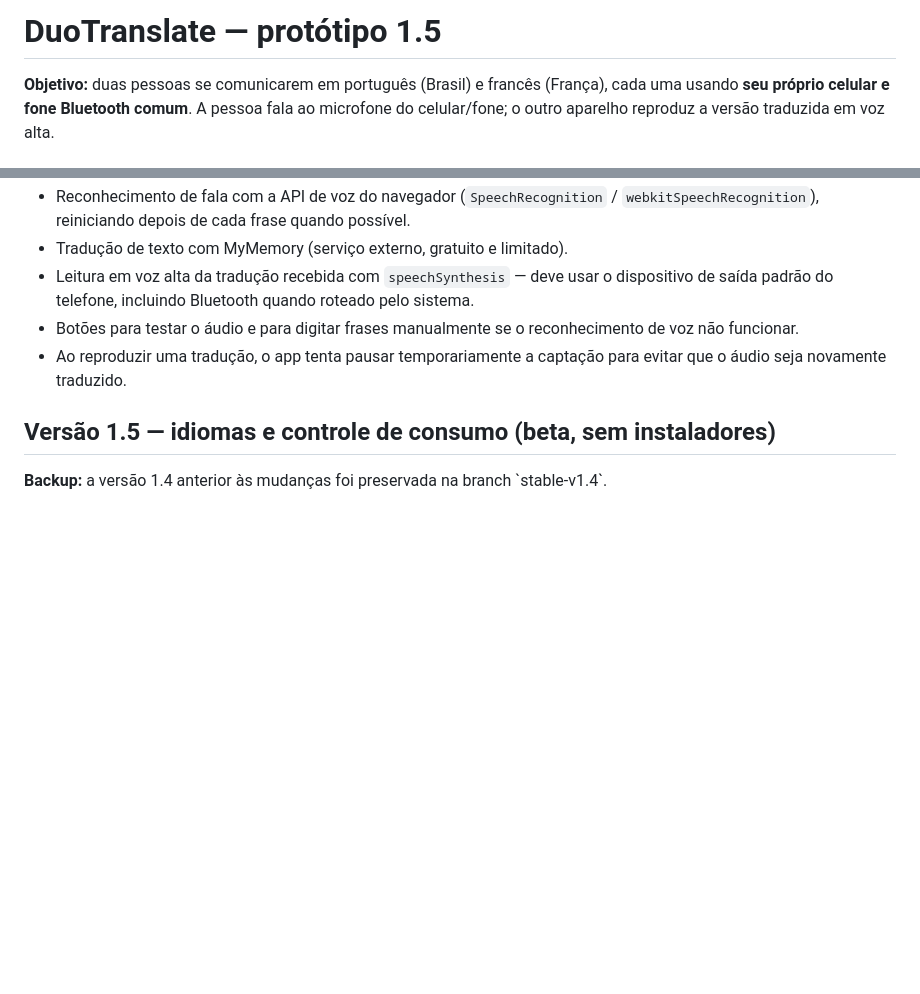
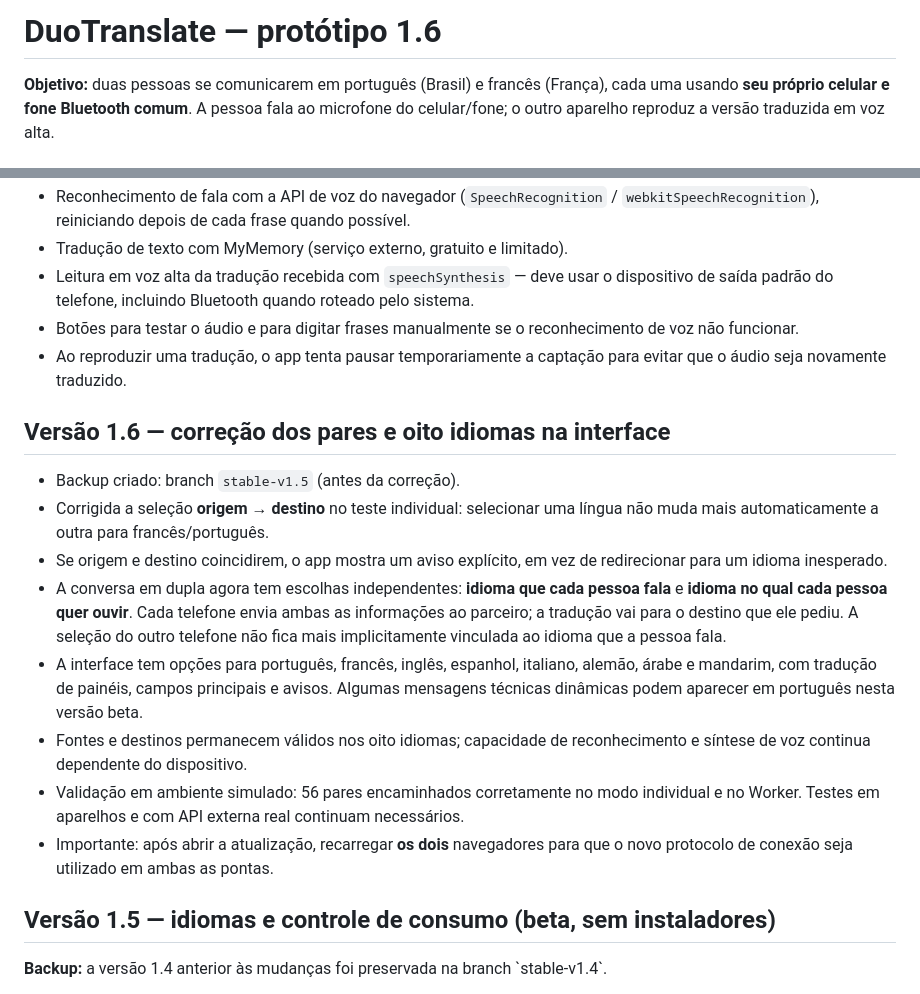
Before and after one commit to jvictorsouza217-tech/duotranslate, a Markdown page: README.md, 2 parts joined by grey strips. GitHub-like rendering; blank space fills up the shorter version.

Commit message:
v1.6 documentar seleção independente, oito interfaces e testes

```diff
--- a/README.md
+++ b/README.md
@@ -1,4 +1,4 @@
-# DuoTranslate — protótipo 1.5
+# DuoTranslate — protótipo 1.6
 
 **Objetivo:** duas pessoas se comunicarem em português (Brasil) e francês (França), cada uma usando **seu próprio celular e fone Bluetooth comum**. A pessoa fala ao microfone do celular/fone; o outro aparelho reproduz a versão traduzida em voz alta.
 
@@ -13,6 +13,17 @@
 - Leitura em voz alta da tradução recebida com `speechSynthesis` — deve usar o dispositivo de saída padrão do telefone, incluindo Bluetooth quando roteado pelo sistema.
 - Botões para testar o áudio e para digitar frases manualmente se o reconhecimento de voz não funcionar.
 - Ao reproduzir uma tradução, o app tenta pausar temporariamente a captação para evitar que o áudio seja novamente traduzido.
+
+## Versão 1.6 — correção dos pares e oito idiomas na interface
+
+- Backup criado: branch `stable-v1.5` (antes da correção).
+- Corrigida a seleção **origem → destino** no teste individual: selecionar uma língua não muda mais automaticamente a outra para francês/português.
+- Se origem e destino coincidirem, o app mostra um aviso explícito, em vez de redirecionar para um idioma inesperado.
+- A conversa em dupla agora tem escolhas independentes: **idioma que cada pessoa fala** e **idioma no qual cada pessoa quer ouvir**. Cada telefone envia ambas as informações ao parceiro; a tradução vai para o destino que ele pediu. A seleção do outro telefone não fica mais implicitamente vinculada ao idioma que a pessoa fala.
+- A interface tem opções para português, francês, inglês, espanhol, italiano, alemão, árabe e mandarim, com tradução de painéis, campos principais e avisos. Algumas mensagens técnicas dinâmicas podem aparecer em português nesta versão beta.
+- Fontes e destinos permanecem válidos nos oito idiomas; capacidade de reconhecimento e síntese de voz continua dependente do dispositivo.
+- Validação em ambiente simulado: 56 pares encaminhados corretamente no modo individual e no Worker. Testes em aparelhos e com API externa real continuam necessários.
+- Importante: após abrir a atualização, recarregar **os dois** navegadores para que o novo protocolo de conexão seja utilizado em ambas as pontas.
 
 ## Versão 1.5 — idiomas e controle de consumo (beta, sem instaladores)
 
```
